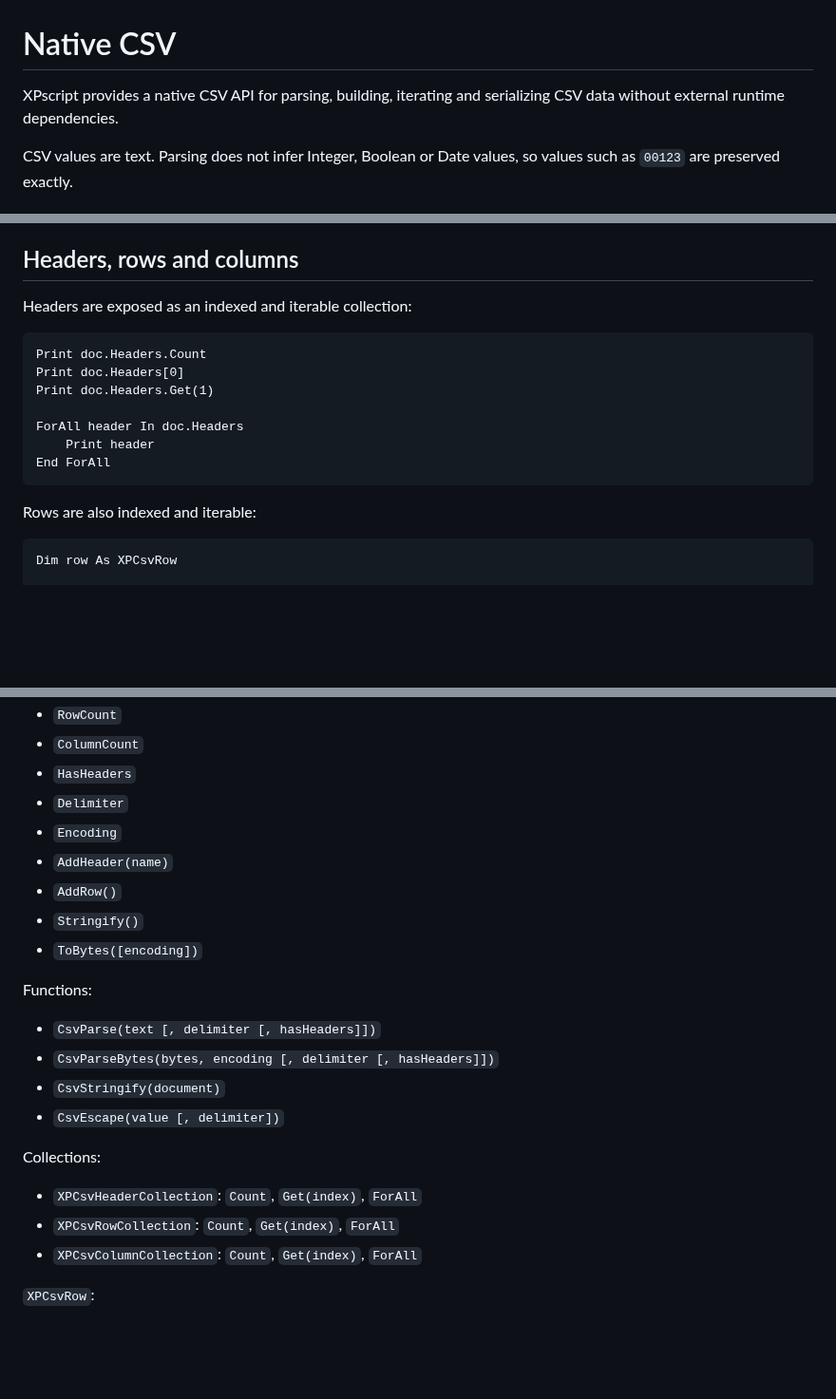
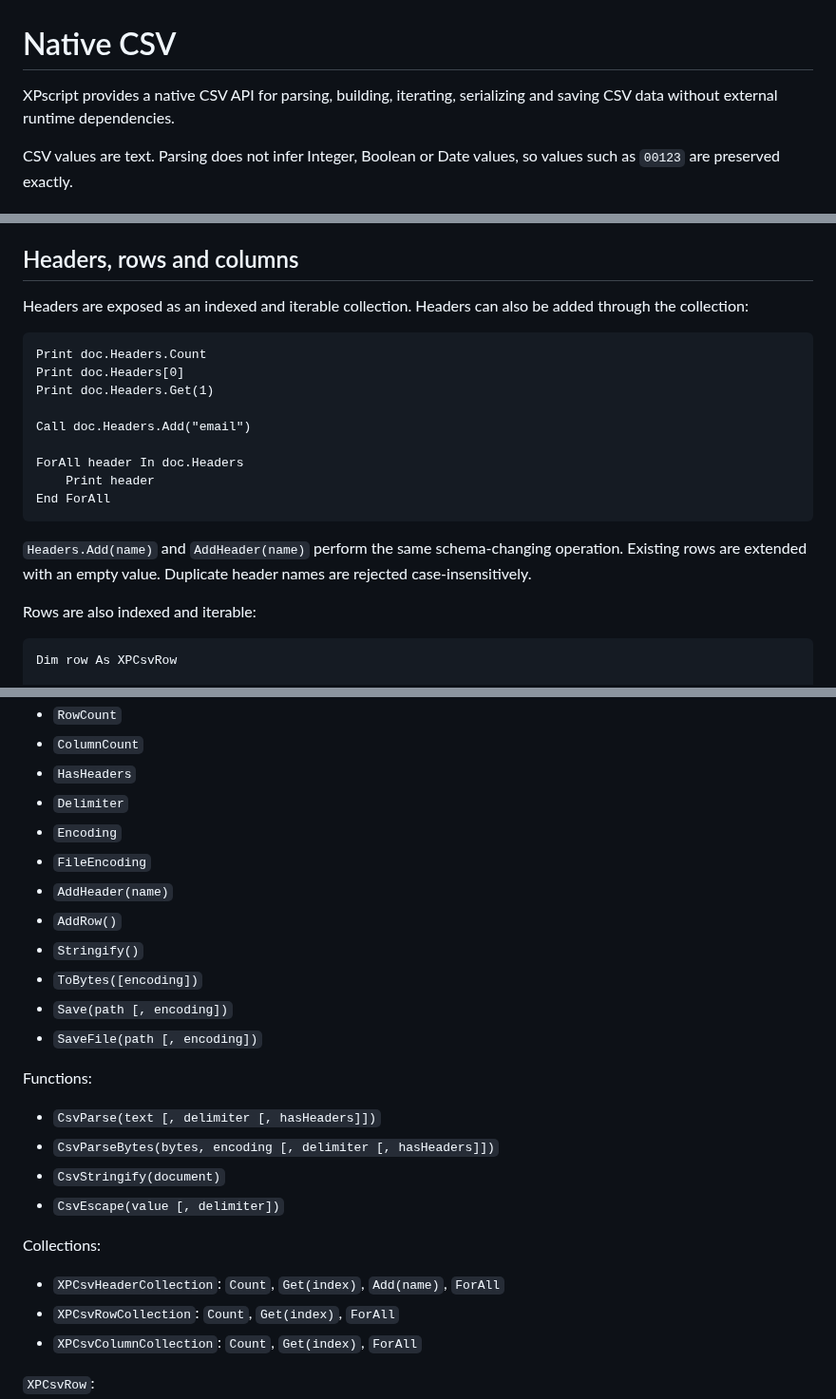
Before and after one commit to xpagedeveloper/XPscript, a Markdown page: docs/native-csv.md, 3 parts joined by grey strips. Shown at 95% size. GitHub-like rendering; blank space fills up the shorter version.

````diff
--- a/docs/native-csv.md
+++ b/docs/native-csv.md
@@ -1,6 +1,6 @@
 # Native CSV
 
-XPscript provides a native CSV API for parsing, building, iterating and serializing CSV data without external runtime dependencies.
+XPscript provides a native CSV API for parsing, building, iterating, serializing and saving CSV data without external runtime dependencies.
 
 CSV values are text. Parsing does not infer Integer, Boolean or Date values, so values such as `00123` are preserved exactly.
 
@@ -30,17 +30,21 @@ The parser supports quoted fields, doubled quotes, embedded delimiters and embed
 
 ## Headers, rows and columns
 
-Headers are exposed as an indexed and iterable collection:
+Headers are exposed as an indexed and iterable collection. Headers can also be added through the collection:
 
 ```xpscript
 Print doc.Headers.Count
 Print doc.Headers[0]
 Print doc.Headers.Get(1)
 
+Call doc.Headers.Add("email")
+
 ForAll header In doc.Headers
     Print header
 End ForAll
 ```
+
+`Headers.Add(name)` and `AddHeader(name)` perform the same schema-changing operation. Existing rows are extended with an empty value. Duplicate header names are rejected case-insensitively.
 
 Rows are also indexed and iterable:
 
@@ -208,10 +251,13 @@ Characters that cannot be represented in Windows-1252 cause a trap-able runtime
 - `HasHeaders`
 - `Delimiter`
 - `Encoding`
+- `FileEncoding`
 - `AddHeader(name)`
 - `AddRow()`
 - `Stringify()`
 - `ToBytes([encoding])`
+- `Save(path [, encoding])`
+- `SaveFile(path [, encoding])`
 
 Functions:
 
@@ -222,7 +268,7 @@ Functions:
 
 Collections:
 
-- `XPCsvHeaderCollection`: `Count`, `Get(index)`, `ForAll`
+- `XPCsvHeaderCollection`: `Count`, `Get(index)`, `Add(name)`, `ForAll`
 - `XPCsvRowCollection`: `Count`, `Get(index)`, `ForAll`
 - `XPCsvColumnCollection`: `Count`, `Get(index)`, `ForAll`
 
````
Also changed, not shown: other parts of docs/native-csv.md (+50 -11 lines).
